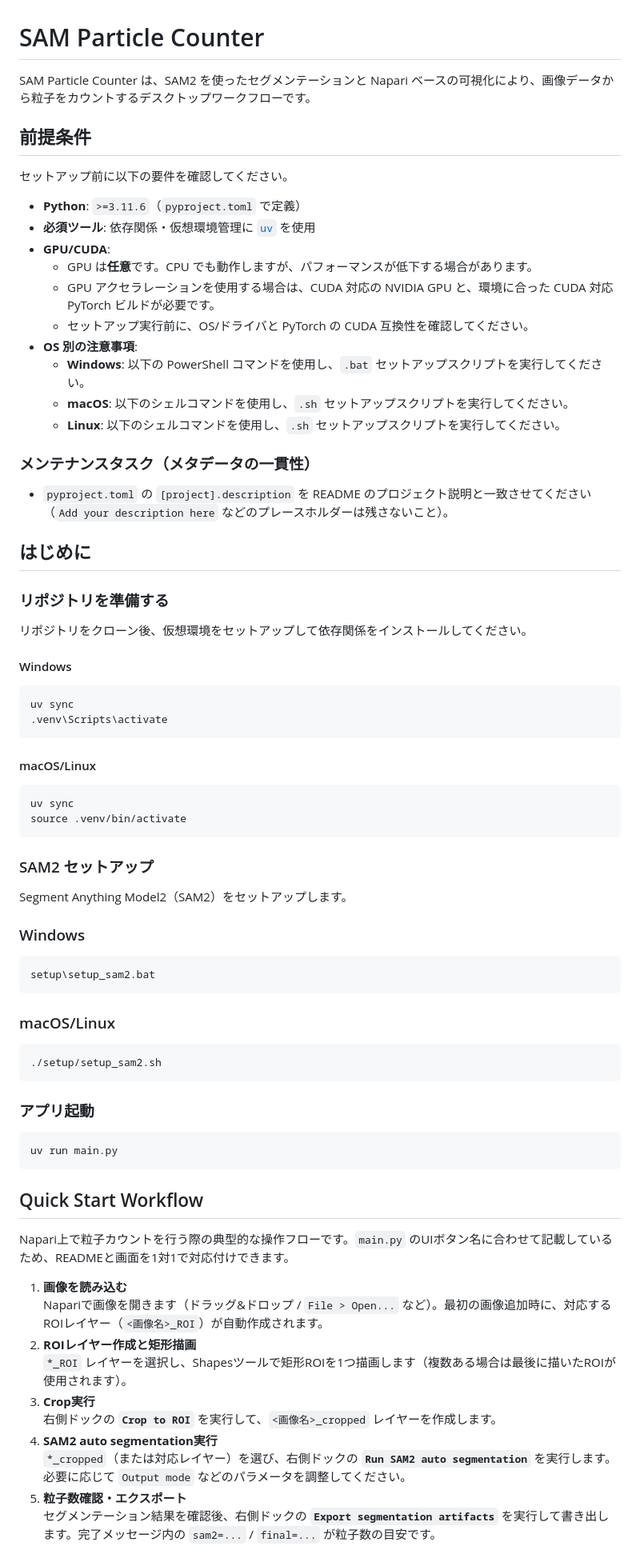
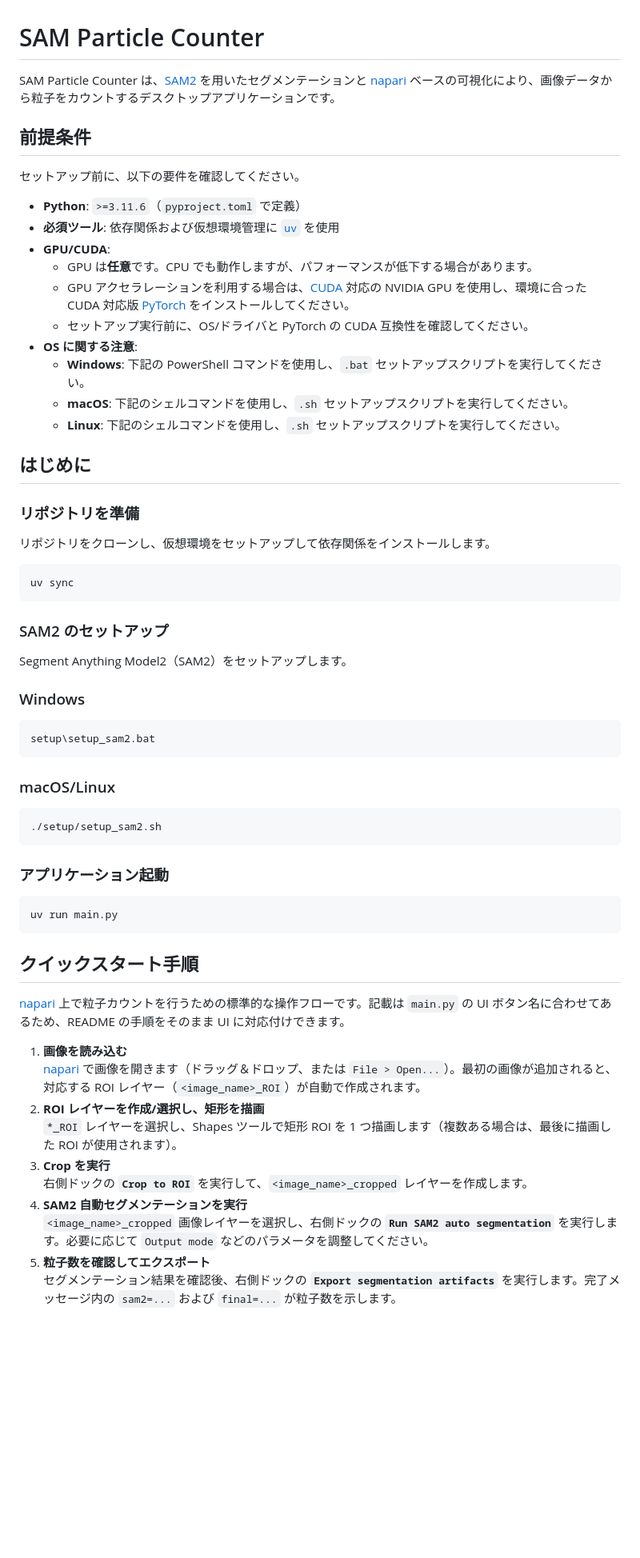
Before and after one commit to maple60/sam-particle-counter, a Markdown page: README_ja.md, the part around one of its changes. Shown at 80% size. Rendered like a GitHub page; blank space fills up the shorter version.

Commit message:
docs: sync Japanese README with README and add language link

````diff
--- a/README_ja.md
+++ b/README_ja.md
@@ -1,47 +1,33 @@
 # SAM Particle Counter
 
-SAM Particle Counter は、SAM2 を使ったセグメンテーションと Napari ベースの可視化により、画像データから粒子をカウントするデスクトップワークフローです。
+SAM Particle Counter は、[SAM2](https://ai.meta.com/research/sam2/) を用いたセグメンテーションと [napari](https://napari.org/stable/) ベースの可視化により、画像データから粒子をカウントするデスクトップアプリケーションです。
 
 ## 前提条件
 
-セットアップ前に以下の要件を確認してください。
+セットアップ前に、以下の要件を確認してください。
 
 - **Python**: `>=3.11.6`（`pyproject.toml` で定義）
-- **必須ツール**: 依存関係・仮想環境管理に [`uv`](https://docs.astral.sh/uv/) を使用
+- **必須ツール**: 依存関係および仮想環境管理に [`uv`](https://docs.astral.sh/uv/) を使用
 - **GPU/CUDA**:
   - GPU は**任意**です。CPU でも動作しますが、パフォーマンスが低下する場合があります。
-  - GPU アクセラレーションを使用する場合は、CUDA 対応の NVIDIA GPU と、環境に合った CUDA 対応 PyTorch ビルドが必要です。
+  - GPU アクセラレーションを利用する場合は、[CUDA](https://developer.nvidia.com/cuda/toolkit) 対応の NVIDIA GPU を使用し、環境に合った CUDA 対応版 [PyTorch](https://pytorch.org/) をインストールしてください。
   - セットアップ実行前に、OS/ドライバと PyTorch の CUDA 互換性を確認してください。
-- **OS 別の注意事項**:
-  - **Windows**: 以下の PowerShell コマンドを使用し、`.bat` セットアップスクリプトを実行してください。
-  - **macOS**: 以下のシェルコマンドを使用し、`.sh` セットアップスクリプトを実行してください。
-  - **Linux**: 以下のシェルコマンドを使用し、`.sh` セットアップスクリプトを実行してください。
-
-### メンテナンスタスク（メタデータの一貫性）
-
-- `pyproject.toml` の `[project].description` を README のプロジェクト説明と一致させてください（`Add your description here` などのプレースホルダーは残さないこと）。
+- **OS に関する注意**:
+  - **Windows**: 下記の PowerShell コマンドを使用し、`.bat` セットアップスクリプトを実行してください。
+  - **macOS**: 下記のシェルコマンドを使用し、`.sh` セットアップスクリプトを実行してください。
+  - **Linux**: 下記のシェルコマンドを使用し、`.sh` セットアップスクリプトを実行してください。
 
 ## はじめに
 
-### リポジトリを準備する
+### リポジトリを準備
 
-リポジトリをクローン後、仮想環境をセットアップして依存関係をインストールしてください。
-
-#### Windows
-
-```powershell
-uv sync
-.venv\Scripts\activate
-```
-
-#### macOS/Linux
+リポジトリをクローンし、仮想環境をセットアップして依存関係をインストールします。
 
 ```bash
 uv sync
-source .venv/bin/activate
 ```
 
-### SAM2 セットアップ
+### SAM2 のセットアップ
 
 Segment Anything Model2（SAM2）をセットアップします。
 
@@ -57,24 +43,24 @@ setup\setup_sam2.bat
 ./setup/setup_sam2.sh
 ```
 
-### アプリ起動
+### アプリケーション起動
 
 ```powershell
 uv run main.py
 ```
 
-## Quick Start Workflow
+## クイックスタート手順
 
-Napari上で粒子カウントを行う際の典型的な操作フローです。`main.py` のUIボタン名に合わせて記載しているため、READMEと画面を1対1で対応付けできます。
+[napari](https://napari.org/stable/) 上で粒子カウントを行うための標準的な操作フローです。記載は `main.py` の UI ボタン名に合わせてあるため、README の手順をそのまま UI に対応付けできます。
 
 1. **画像を読み込む**
-   Napariで画像を開きます（ドラッグ&ドロップ / `File > Open...` など）。最初の画像追加時に、対応するROIレイヤー（`<画像名>_ROI`）が自動作成されます。
-2. **ROIレイヤー作成と矩形描画**
-   `*_ROI` レイヤーを選択し、Shapesツールで矩形ROIを1つ描画します（複数ある場合は最後に描いたROIが使用されます）。
-3. **Crop実行**
-   右側ドックの **`Crop to ROI`** を実行して、`<画像名>_cropped` レイヤーを作成します。
-4. **SAM2 auto segmentation実行**
-   `*_cropped`（または対応レイヤー）を選び、右側ドックの **`Run SAM2 auto segmentation`** を実行します。必要に応じて `Output mode` などのパラメータを調整してください。
-5. **粒子数確認・エクスポート**
-   セグメンテーション結果を確認後、右側ドックの **`Export segmentation artifacts`** を実行して書き出します。完了メッセージ内の `sam2=...` / `final=...` が粒子数の目安です。
+   [napari](https://napari.org/stable/) で画像を開きます（ドラッグ＆ドロップ、または `File > Open...`）。最初の画像が追加されると、対応する ROI レイヤー（`<image_name>_ROI`）が自動で作成されます。
+2. **ROI レイヤーを作成/選択し、矩形を描画**
+   `*_ROI` レイヤーを選択し、Shapes ツールで矩形 ROI を 1 つ描画します（複数ある場合は、最後に描画した ROI が使用されます）。
+3. **Crop を実行**
+   右側ドックの **`Crop to ROI`** を実行して、`<image_name>_cropped` レイヤーを作成します。
+4. **SAM2 自動セグメンテーションを実行**
+   `<image_name>_cropped` 画像レイヤーを選択し、右側ドックの **`Run SAM2 auto segmentation`** を実行します。必要に応じて `Output mode` などのパラメータを調整してください。
+5. **粒子数を確認してエクスポート**
+   セグメンテーション結果を確認後、右側ドックの **`Export segmentation artifacts`** を実行します。完了メッセージ内の `sam2=...` および `final=...` が粒子数を示します。
 
````
Also changed, not shown: other parts of README_ja.md (+6 -46 lines), README.md (+2 -0 lines).
